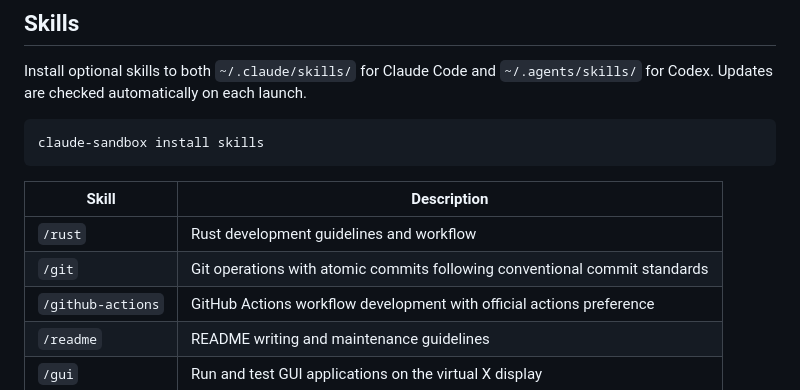
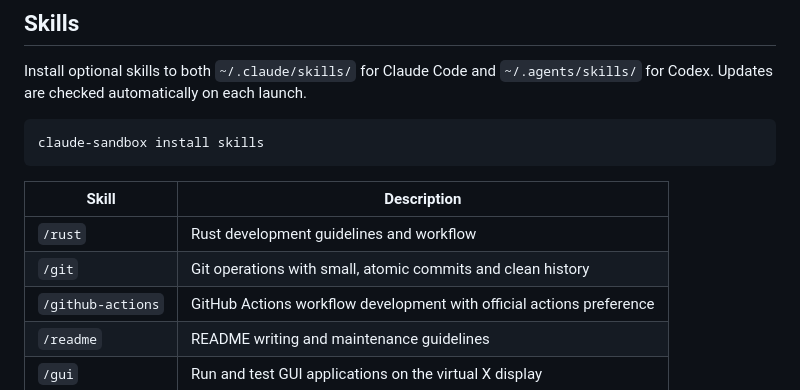
Before and after one commit to nsg/claude-sandbox, a Markdown page: README.md, the part around the change. Drawn GitHub-style.

```diff
--- a/README.md
+++ b/README.md
@@ -351,7 +351,7 @@ claude-sandbox install skills
 | Skill | Description |
 |-------|-------------|
 | `/rust` | Rust development guidelines and workflow |
-| `/git` | Git operations with atomic commits following conventional commit standards |
+| `/git` | Git operations with small, atomic commits and clean history |
 | `/github-actions` | GitHub Actions workflow development with official actions preference |
 | `/readme` | README writing and maintenance guidelines |
 | `/gui` | Run and test GUI applications on the virtual X display |
```
Also changed, not shown: skills/git/SKILL.md (+6 -3 lines).
